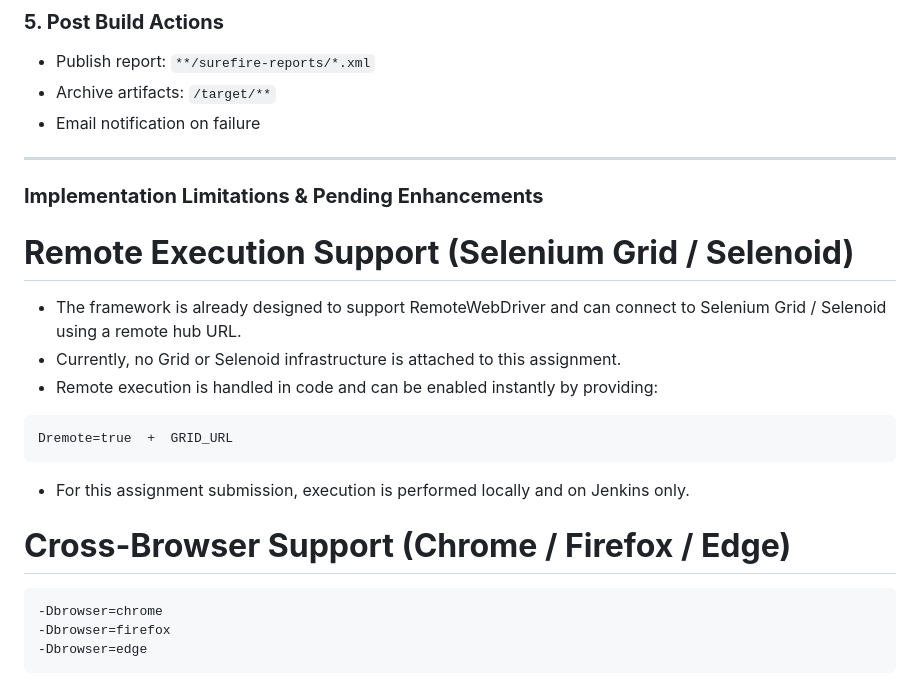
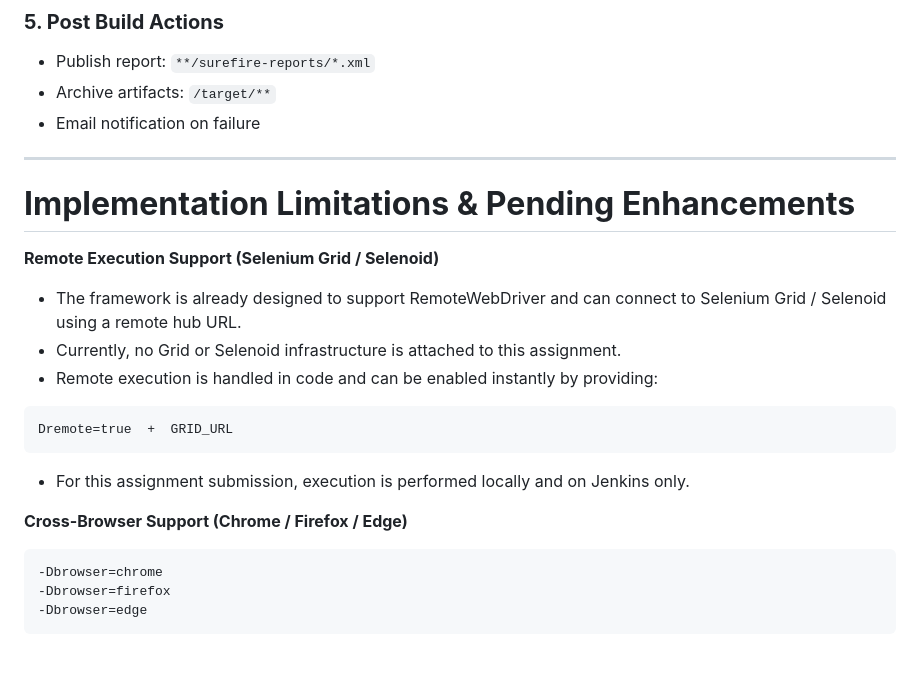
Before and after one commit to DSingh1405/MultiBankGroup_selenium_DaminiSingh, a Markdown page: README.md, the part around one of its changes. Rendered like a GitHub page; blank space fills up the shorter version.

````diff
--- a/README.md
+++ b/README.md
@@ -231,9 +231,11 @@ mvn clean test
 * Email notification on failure
 
 ---
-### **Implementation Limitations & Pending Enhancements**
 
-# **Remote Execution Support (Selenium Grid / Selenoid)**
+
+# **Implementation Limitations & Pending Enhancements**
+
+ **Remote Execution Support (Selenium Grid / Selenoid)**
   - The framework is already designed to support RemoteWebDriver and can connect to Selenium Grid / Selenoid using a remote hub URL.
   - Currently, no Grid or Selenoid infrastructure is attached to this assignment.
   - Remote execution is handled in code and can be enabled instantly by providing:
@@ -244,7 +246,7 @@ Dremote=true  +  GRID_URL
 
    - For this assignment submission, execution is performed locally and on Jenkins only.
 
-# **Cross-Browser Support (Chrome / Firefox / Edge)**
+ **Cross-Browser Support (Chrome / Firefox / Edge)**
 ```
 -Dbrowser=chrome
 -Dbrowser=firefox
````
Also changed, not shown: other parts of README.md (+1 -1 lines).
